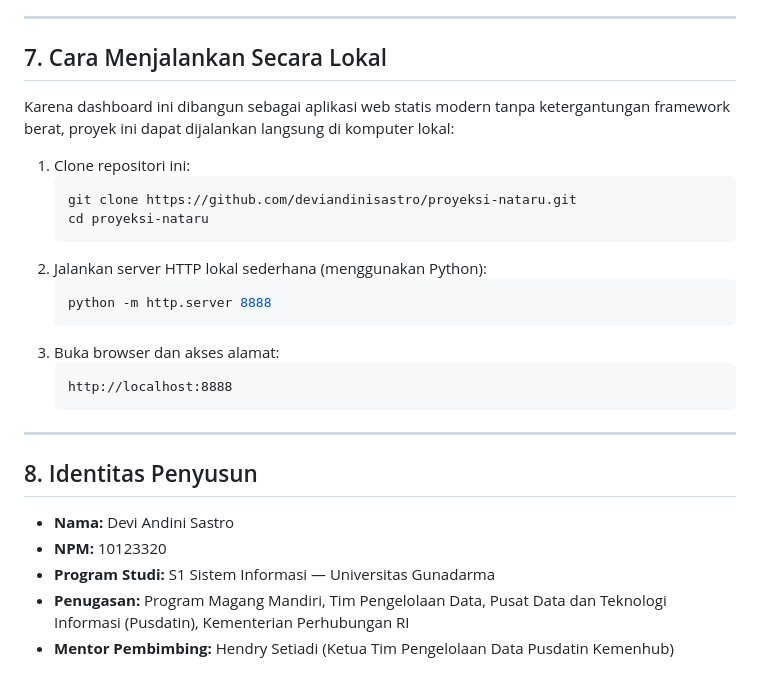
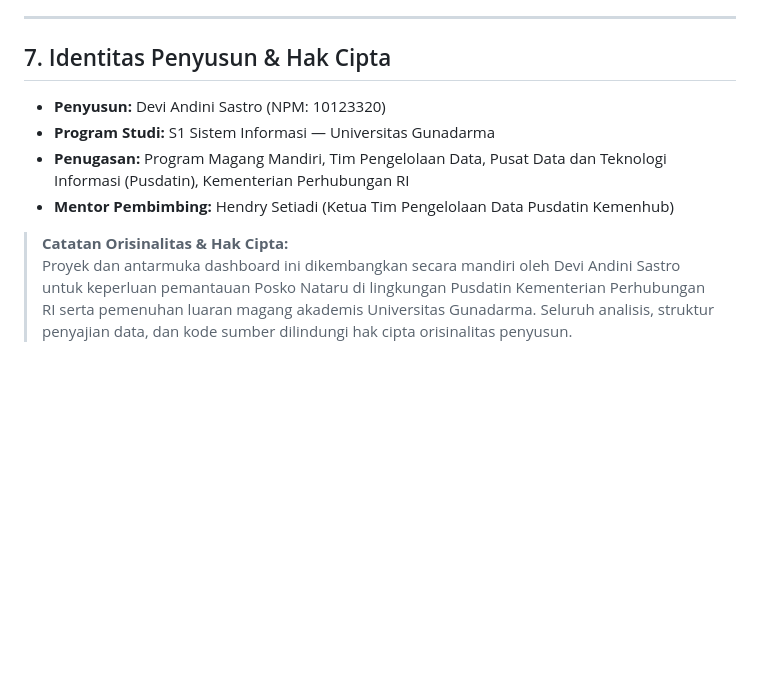
Before and after one commit to deviandinisastro/proyeksi-nataru, a Markdown page: README.md, the part around the change. Drawn GitHub-style; blank space fills up the shorter version.

Commit message:
docs: remove local run section and add formal copyright statement

````diff
--- a/README.md
+++ b/README.md
@@ -85,30 +85,12 @@ $$\hat{y}_{t+h|t} = \left[ \ell_t + \sum_{i=1}^{h} \phi^i b_t \right] \times s_{
 
 ---
 
-## 7. Cara Menjalankan Secara Lokal
+## 7. Identitas Penyusun & Hak Cipta
 
-Karena dashboard ini dibangun sebagai aplikasi web statis modern tanpa ketergantungan framework berat, proyek ini dapat dijalankan langsung di komputer lokal:
-
-1. Clone repositori ini:
-   ```bash
-   git clone https://github.com/deviandinisastro/proyeksi-nataru.git
-   cd proyeksi-nataru
-   ```
-2. Jalankan server HTTP lokal sederhana (menggunakan Python):
-   ```bash
-   python -m http.server 8888
-   ```
-3. Buka browser dan akses alamat:
-   ```text
-   http://localhost:8888
-   ```
-
----
-
-## 8. Identitas Penyusun
-
-* **Nama:** Devi Andini Sastro
-* **NPM:** 10123320
+* **Penyusun:** Devi Andini Sastro (NPM: 10123320)
 * **Program Studi:** S1 Sistem Informasi — Universitas Gunadarma
 * **Penugasan:** Program Magang Mandiri, Tim Pengelolaan Data, Pusat Data dan Teknologi Informasi (Pusdatin), Kementerian Perhubungan RI
 * **Mentor Pembimbing:** Hendry Setiadi (Ketua Tim Pengelolaan Data Pusdatin Kemenhub)
+
+> **Catatan Orisinalitas & Hak Cipta:**
+> Proyek dan antarmuka dashboard ini dikembangkan secara mandiri oleh Devi Andini Sastro untuk keperluan pemantauan Posko Nataru di lingkungan Pusdatin Kementerian Perhubungan RI serta pemenuhan luaran magang akademis Universitas Gunadarma. Seluruh analisis, struktur penyajian data, dan kode sumber dilindungi hak cipta orisinalitas penyusun.
````
